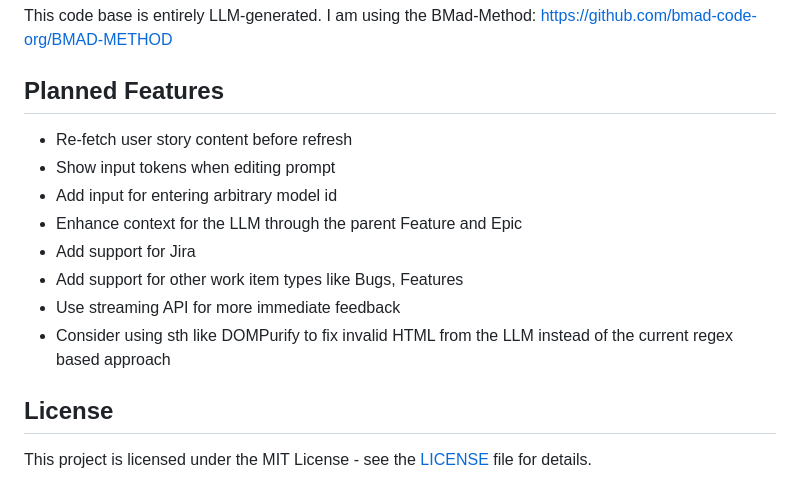
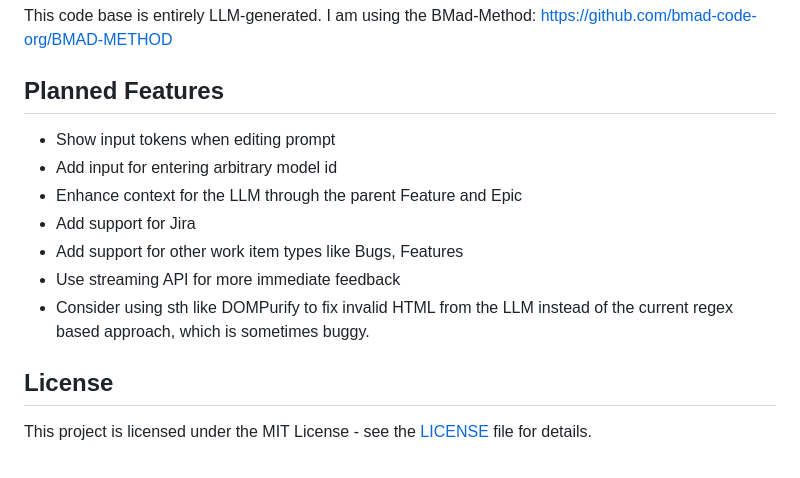
Before and after one commit to bnwe/story-reviewer-extension, a Markdown page: README.md, the part around the change. GitHub-like rendering.

```diff
--- a/README.md
+++ b/README.md
@@ -226,14 +226,13 @@ This code base is entirely LLM-generated. I am using the BMad-Method: https://gi
 
 ## Planned Features
 
-- Re-fetch user story content before refresh
 - Show input tokens when editing prompt
 - Add input for entering arbitrary model id
 - Enhance context for the LLM through the parent Feature and Epic
 - Add support for Jira
 - Add support for other work item types like Bugs, Features
 - Use streaming API for more immediate feedback
-- Consider using sth like DOMPurify to fix invalid HTML from the LLM instead of the current regex based approach
+- Consider using sth like DOMPurify to fix invalid HTML from the LLM instead of the current regex based approach, which is sometimes buggy.
 
 ## License
 
```
